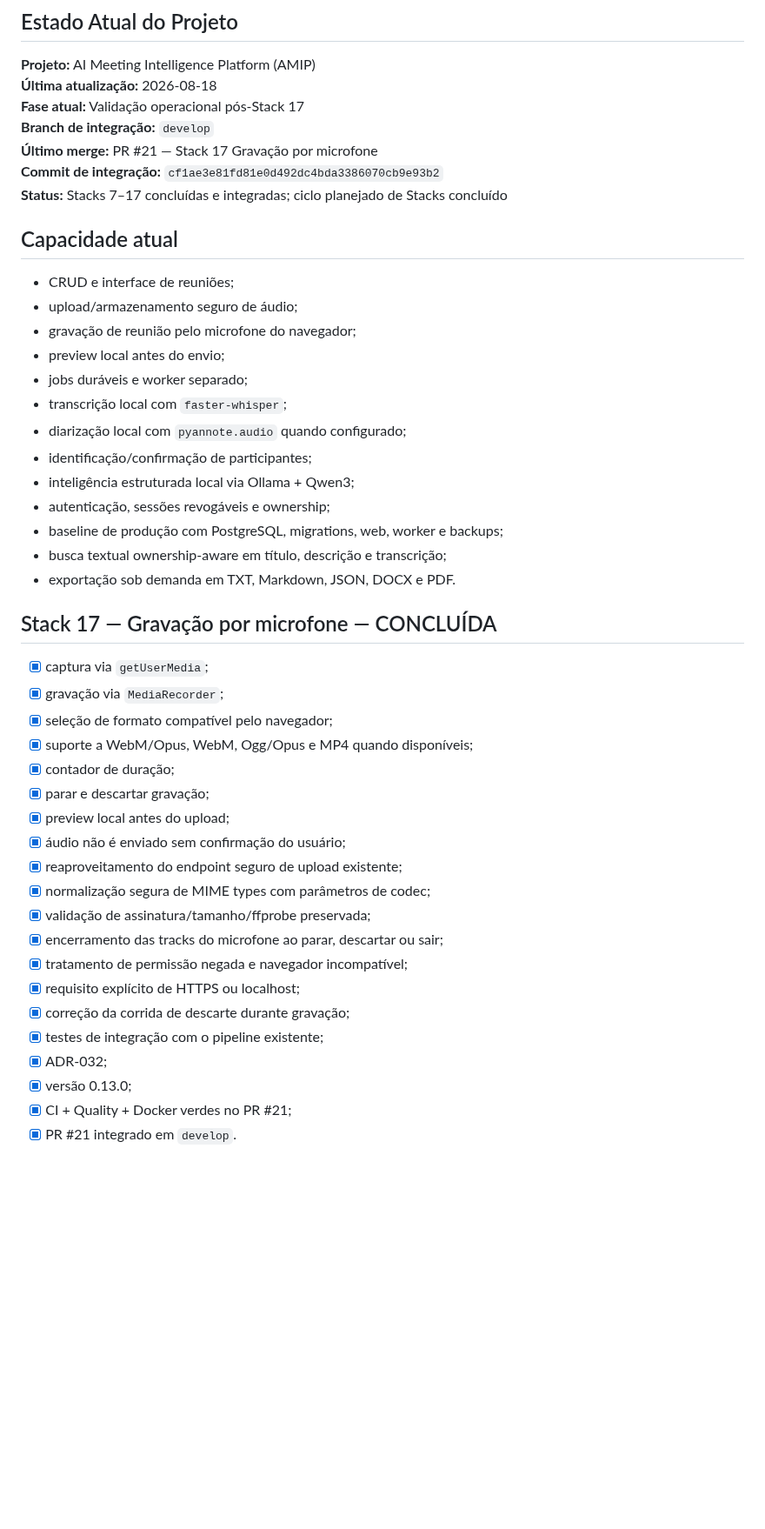
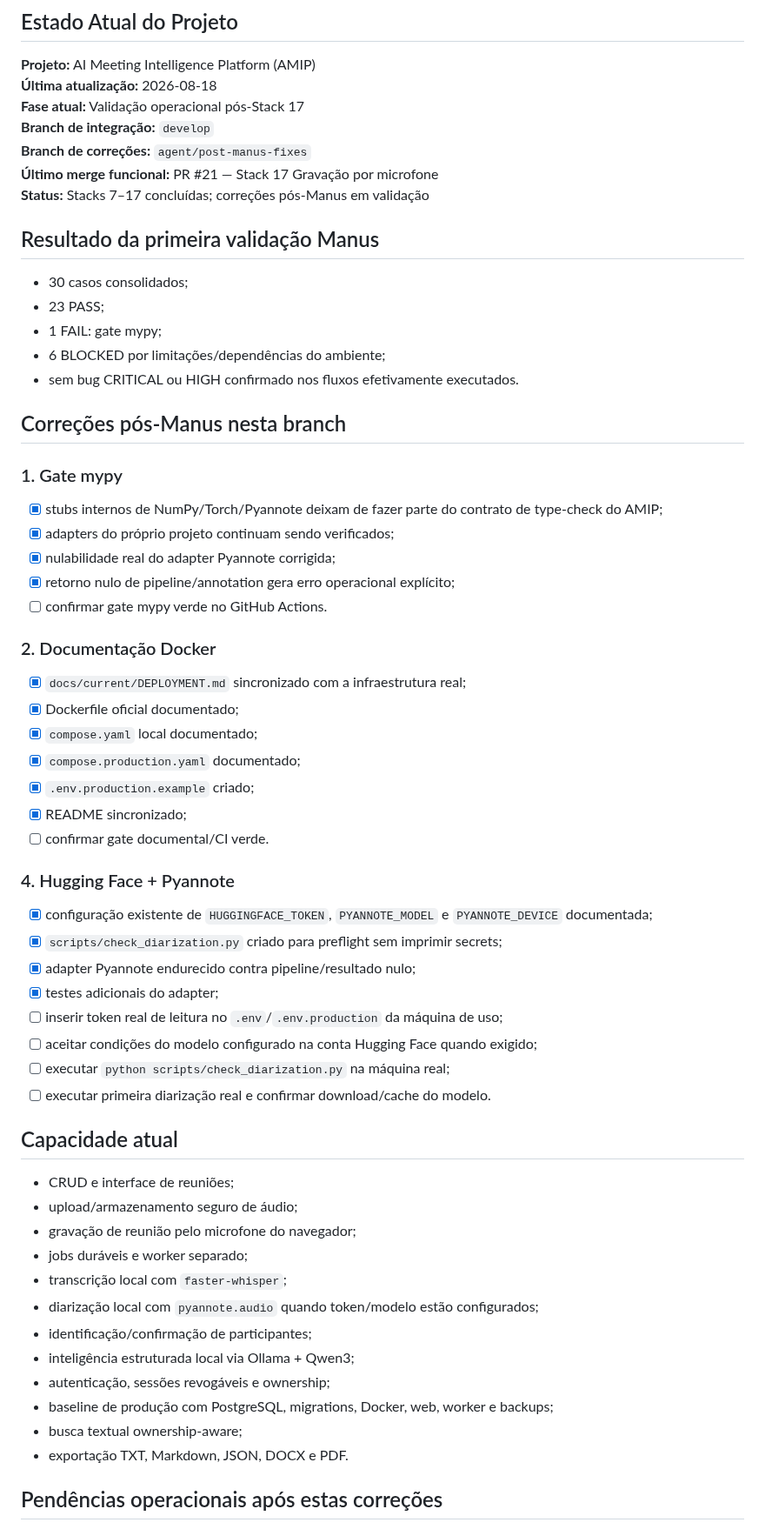
Before and after one commit to Kingnike1/transcripiton-python, a Markdown page: PROJECT_STATE.MD, the part around one of its changes. Shown at 87% size. GitHub-like rendering; blank space fills up the shorter version.

Commit message:
docs(state): record post-Manus remediation work

```diff
--- a/PROJECT_STATE.MD
+++ b/PROJECT_STATE.MD
@@ -6,46 +6,63 @@
 **Última atualização:** 2026-08-18
 **Fase atual:** Validação operacional pós-Stack 17
 **Branch de integração:** `develop`
-**Último merge:** PR #21 — Stack 17 Gravação por microfone
-**Commit de integração:** `cf1ae3e81fd81e0d492dc4bda3386070cb9e93b2`
-**Status:** Stacks 7–17 concluídas e integradas; ciclo planejado de Stacks concluído
+**Branch de correções:** `agent/post-manus-fixes`
+**Último merge funcional:** PR #21 — Stack 17 Gravação por microfone
+**Status:** Stacks 7–17 concluídas; correções pós-Manus em validação
+
+## Resultado da primeira validação Manus
+
+- 30 casos consolidados;
+- 23 PASS;
+- 1 FAIL: gate mypy;
+- 6 BLOCKED por limitações/dependências do ambiente;
+- sem bug CRITICAL ou HIGH confirmado nos fluxos efetivamente executados.
+
+## Correções pós-Manus nesta branch
+
+### 1. Gate mypy
+
+- [x] stubs internos de NumPy/Torch/Pyannote deixam de fazer parte do contrato de type-check do AMIP;
+- [x] adapters do próprio projeto continuam sendo verificados;
+- [x] nulabilidade real do adapter Pyannote corrigida;
+- [x] retorno nulo de pipeline/annotation gera erro operacional explícito;
+- [ ] confirmar gate mypy verde no GitHub Actions.
+
+### 2. Documentação Docker
+
+- [x] `docs/current/DEPLOYMENT.md` sincronizado com a infraestrutura real;
+- [x] Dockerfile oficial documentado;
+- [x] `compose.yaml` local documentado;
+- [x] `compose.production.yaml` documentado;
+- [x] `.env.production.example` criado;
+- [x] README sincronizado;
+- [ ] confirmar gate documental/CI verde.
+
+### 4. Hugging Face + Pyannote
+
+- [x] configuração existente de `HUGGINGFACE_TOKEN`, `PYANNOTE_MODEL` e `PYANNOTE_DEVICE` documentada;
+- [x] `scripts/check_diarization.py` criado para preflight sem imprimir secrets;
+- [x] adapter Pyannote endurecido contra pipeline/resultado nulo;
+- [x] testes adicionais do adapter;
+- [ ] inserir token real de leitura no `.env`/`.env.production` da máquina de uso;
+- [ ] aceitar condições do modelo configurado na conta Hugging Face quando exigido;
+- [ ] executar `python scripts/check_diarization.py` na máquina real;
+- [ ] executar primeira diarização real e confirmar download/cache do modelo.
 
 ## Capacidade atual
 
 - CRUD e interface de reuniões;
 - upload/armazenamento seguro de áudio;
 - gravação de reunião pelo microfone do navegador;
-- preview local antes do envio;
 - jobs duráveis e worker separado;
 - transcrição local com `faster-whisper`;
-- diarização local com `pyannote.audio` quando configurado;
+- diarização local com `pyannote.audio` quando token/modelo estão configurados;
 - identificação/confirmação de participantes;
 - inteligência estruturada local via Ollama + Qwen3;
 - autenticação, sessões revogáveis e ownership;
-- baseline de produção com PostgreSQL, migrations, web, worker e backups;
-- busca textual ownership-aware em título, descrição e transcrição;
-- exportação sob demanda em TXT, Markdown, JSON, DOCX e PDF.
+- baseline de produção com PostgreSQL, migrations, Docker, web, worker e backups;
+- busca textual ownership-aware;
+- exportação TXT, Markdown, JSON, DOCX e PDF.
 
-## Stack 17 — Gravação por microfone — CONCLUÍDA
+## Pendências operacionais após estas correções
 
-- [x] captura via `getUserMedia`;
-- [x] gravação via `MediaRecorder`;
-- [x] seleção de formato compatível pelo navegador;
-- [x] suporte a WebM/Opus, WebM, Ogg/Opus e MP4 quando disponíveis;
-- [x] contador de duração;
-- [x] parar e descartar gravação;
-- [x] preview local antes do upload;
-- [x] áudio não é enviado sem confirmação do usuário;
-- [x] reaproveitamento do endpoint seguro de upload existente;
-- [x] normalização segura de MIME types com parâmetros de codec;
-- [x] validação de assinatura/tamanho/ffprobe preservada;
-- [x] encerramento das tracks do microfone ao parar, descartar ou sair;
-- [x] tratamento de permissão negada e navegador incompatível;
-- [x] requisito explícito de HTTPS ou localhost;
-- [x] correção da corrida de descarte durante gravação;
-- [x] testes de integração com o pipeline existente;
-- [x] ADR-032;
-- [x] versão 0.13.0;
-- [x] CI + Quality + Docker verdes no PR #21;
-- [x] PR #21 integrado em `develop`.
-
```
Also changed, not shown: other parts of PROJECT_STATE.MD (+12 -16 lines).
